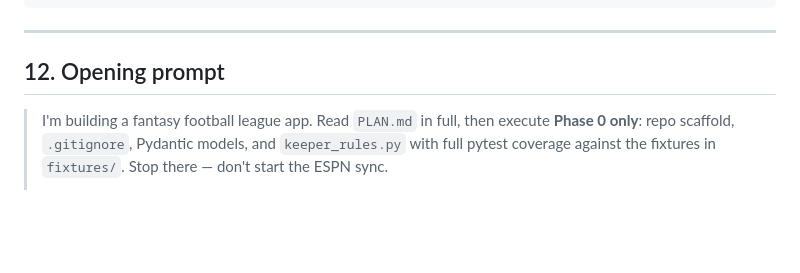
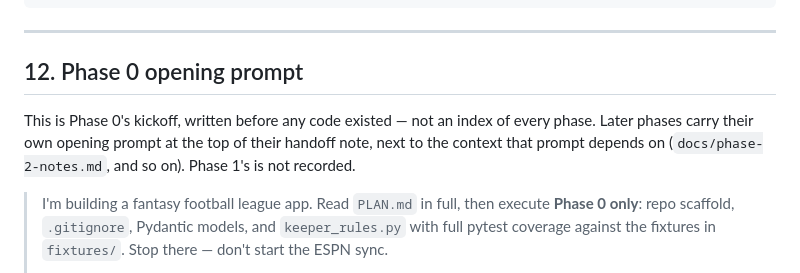
Before and after one commit to jensenkevinj/rs57-league, a Markdown page: rs57-league-app-plan.md, the part around the change. Drawn GitHub-style; blank space fills up the shorter version.

```diff
--- a/rs57-league-app-plan.md
+++ b/rs57-league-app-plan.md
@@ -395,7 +395,11 @@ tracking, and league history. NOT live scoring — that stays on ESPN.
 
 ---
 
-## 12. Opening prompt
+## 12. Phase 0 opening prompt
+
+This is Phase 0's kickoff, written before any code existed — not an index of every phase.
+Later phases carry their own opening prompt at the top of their handoff note, next to the
+context that prompt depends on (`docs/phase-2-notes.md`, and so on). Phase 1's is not recorded.
 
 > I'm building a fantasy football league app. Read `PLAN.md` in full, then execute **Phase 0
 > only**: repo scaffold, `.gitignore`, Pydantic models, and `keeper_rules.py` with full pytest
```
Also changed, not shown: docs/phase-2-notes.md (+51 -0 lines).
